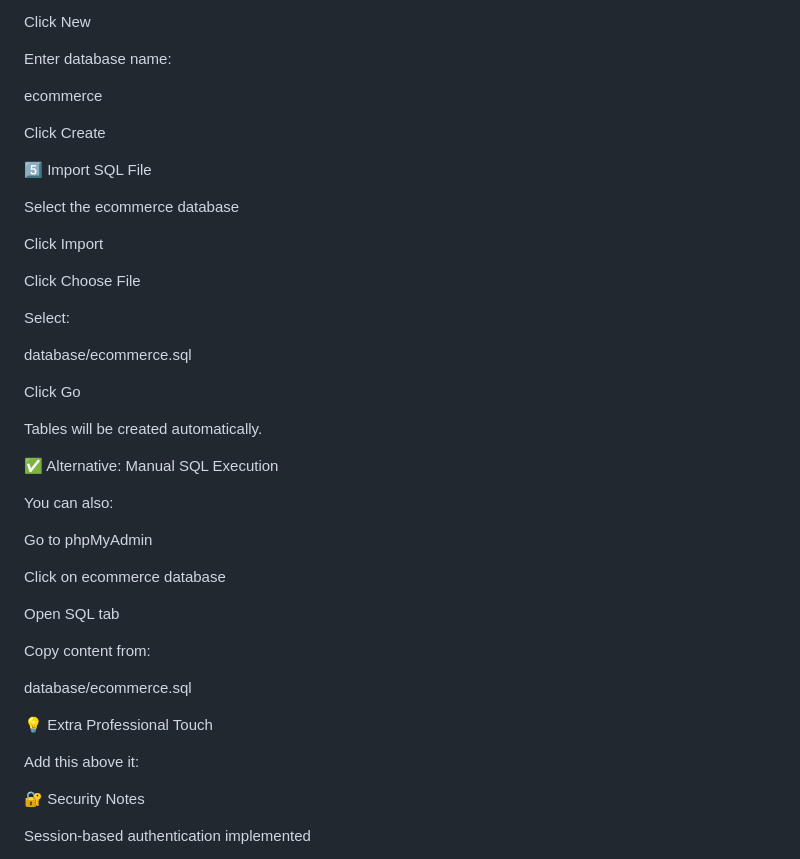
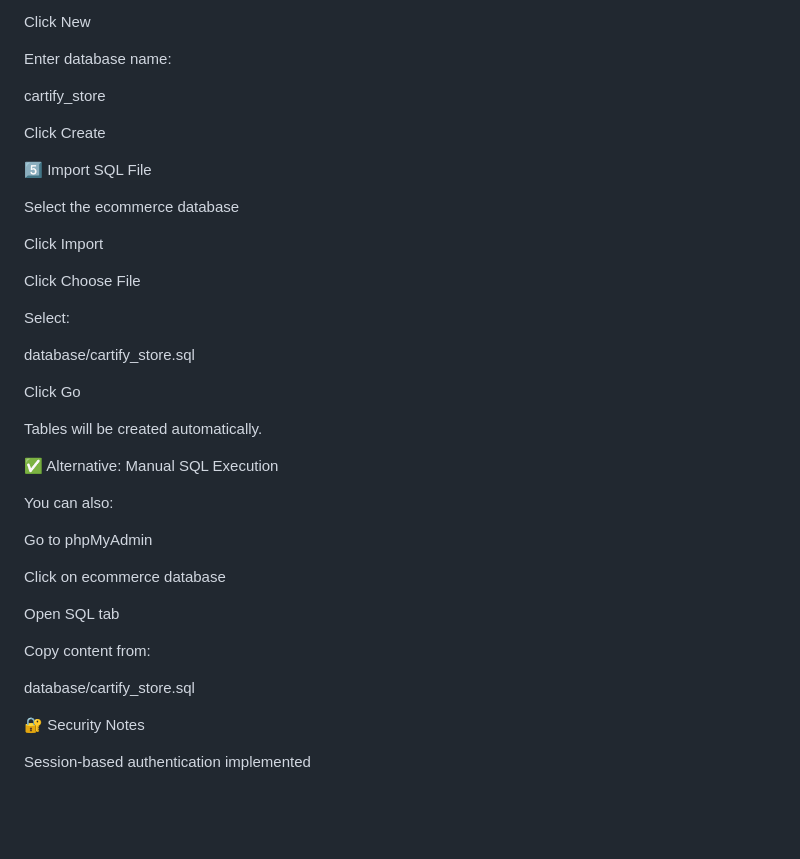
Before and after one commit to Sarim2255/PHP-Project, a Markdown page: README.md, the part around the change. Drawn GitHub-style; blank space fills up the shorter version.

Commit message:
Change database references from 'ecommerce' to 'cartify_store'
Updated database names in README for clarity.

```diff
--- a/README.md
+++ b/README.md
@@ -148,7 +148,7 @@ Click New
 
 Enter database name:
 
-ecommerce
+cartify_store
 
 
 Click Create
@@ -163,7 +163,7 @@ Click Choose File
 
 Select:
 
-database/ecommerce.sql
+database/cartify_store.sql
 
 
 Click Go
@@ -182,12 +182,8 @@ Open SQL tab
 
 Copy content from:
 
-database/ecommerce.sql
+database/cartify_store.sql
 
-
-💡 Extra Professional Touch
-
-Add this above it:
 
 
 🔐 Security Notes
```
